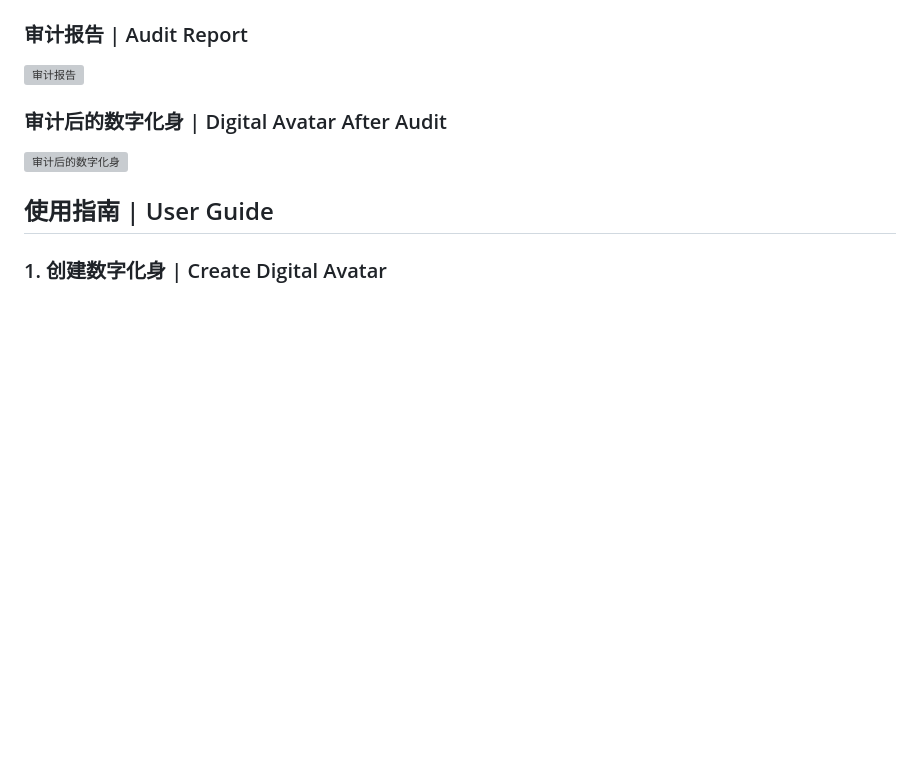
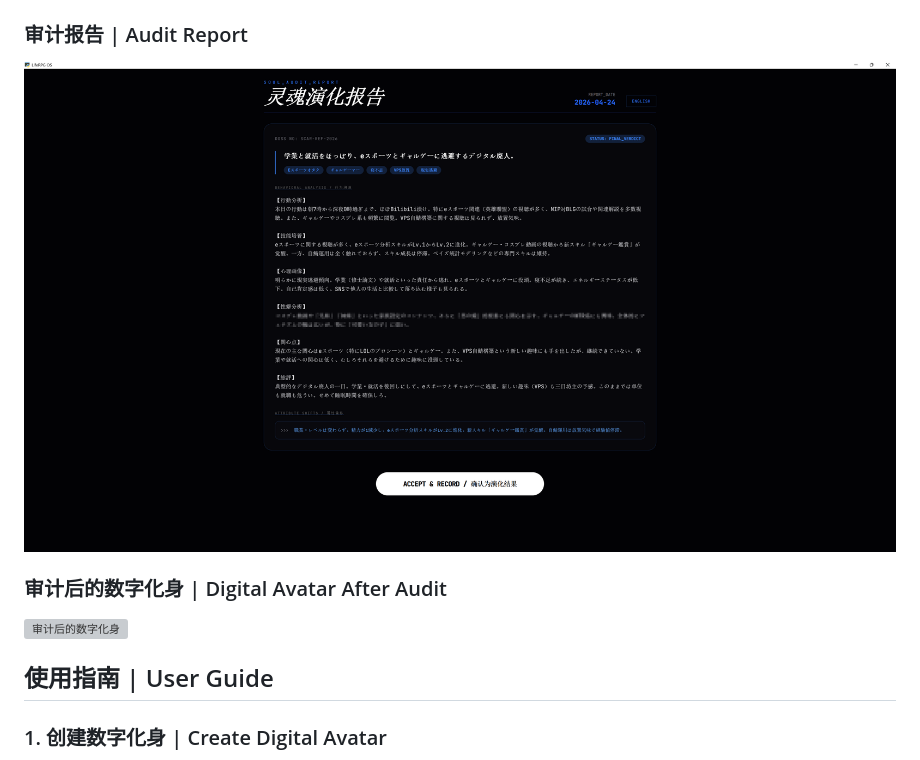
Before and after one commit to SCARXXX123/LifeRPG, a Markdown page: README.md, the part around one of its changes. Drawn GitHub-style; blank space fills up the shorter version; grey boxes are pictures that could not be loaded.

```diff
--- a/README.md
+++ b/README.md
@@ -91,6 +91,6 @@ LifeRPG is an innovative personal behavior analysis and digital avatar system th
 
 ### 审计报告 | Audit Report
-![审计报告](report_pic.png)
+![审计报告](report_pic_JP.png)
 
 ### 审计后的数字化身 | Digital Avatar After Audit
 ![审计后的数字化身](character_after_audit_pic.png)
```
Also changed, not shown: other parts of README.md (+1 -1 lines).
